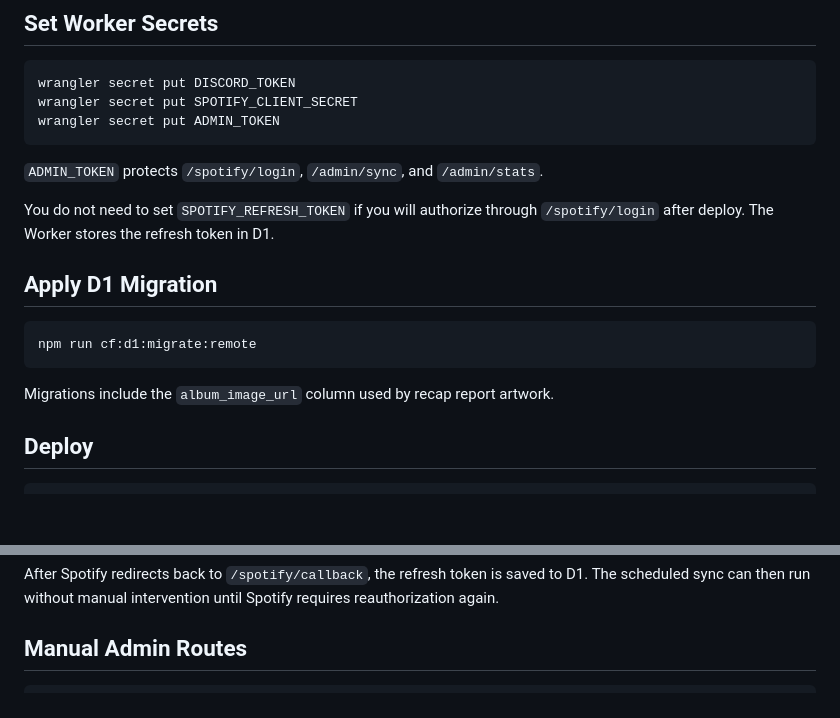
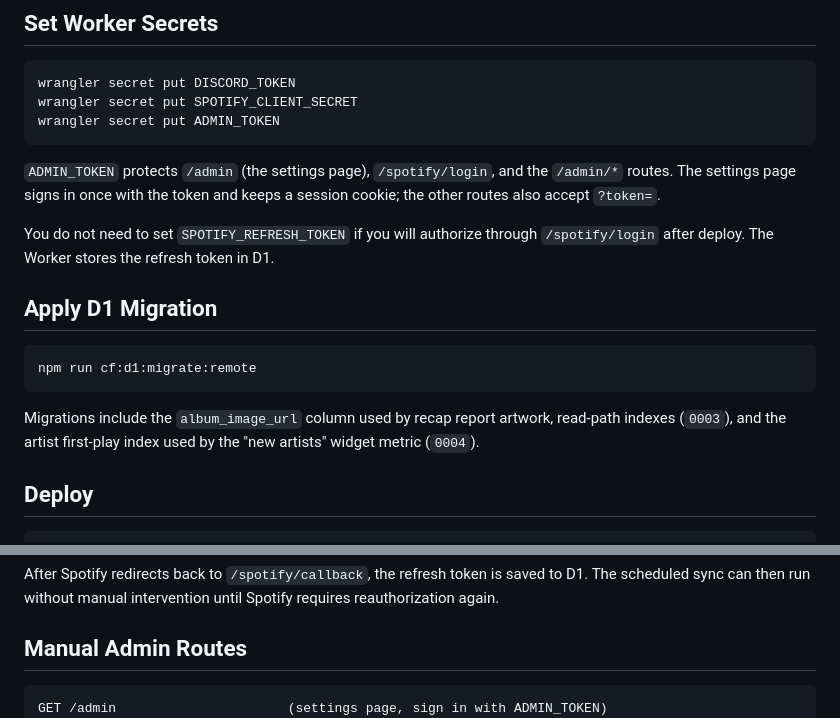
Before and after one commit to 956zs/spotify-discord-stats, a Markdown page: docs/cloudflare-worker.md, 2 parts joined by grey strips. Rendered like a GitHub page; blank space fills up the shorter version.

````diff
--- a/docs/cloudflare-worker.md
+++ b/docs/cloudflare-worker.md
@@ -111,7 +111,9 @@ wrangler secret put SPOTIFY_CLIENT_SECRET
 wrangler secret put ADMIN_TOKEN
 ```
 
-`ADMIN_TOKEN` protects `/spotify/login`, `/admin/sync`, and `/admin/stats`.
+`ADMIN_TOKEN` protects `/admin` (the settings page), `/spotify/login`, and the
+`/admin/*` routes. The settings page signs in once with the token and keeps a
+session cookie; the other routes also accept `?token=`.
 
 You do not need to set `SPOTIFY_REFRESH_TOKEN` if you will authorize through
 `/spotify/login` after deploy. The Worker stores the refresh token in D1.
@@ -122,7 +124,9 @@ You do not need to set `SPOTIFY_REFRESH_TOKEN` if you will authorize through
 npm run cf:d1:migrate:remote
 ```
 
-Migrations include the `album_image_url` column used by recap report artwork.
+Migrations include the `album_image_url` column used by recap report artwork,
+read-path indexes (`0003`), and the artist first-play index used by the "new
+artists" widget metric (`0004`).
 
 ## Deploy
 
@@ -145,6 +149,7 @@ requires reauthorization again.
 ## Manual Admin Routes
 
 ```text
+GET /admin                      (settings page, sign in with ADMIN_TOKEN)
 GET /admin/sync?token=YOUR_ADMIN_TOKEN
 GET /admin/stats?token=YOUR_ADMIN_TOKEN
 POST /admin/recap/weekly/send?token=YOUR_ADMIN_TOKEN
````
Also changed, not shown: README.md (+26 -7 lines).
